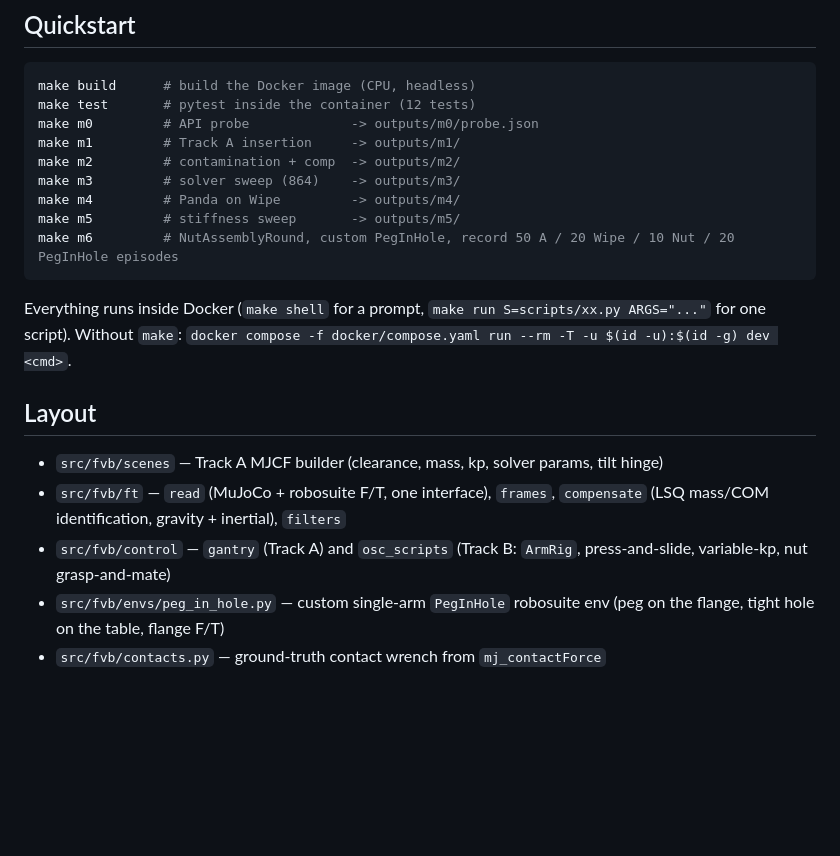
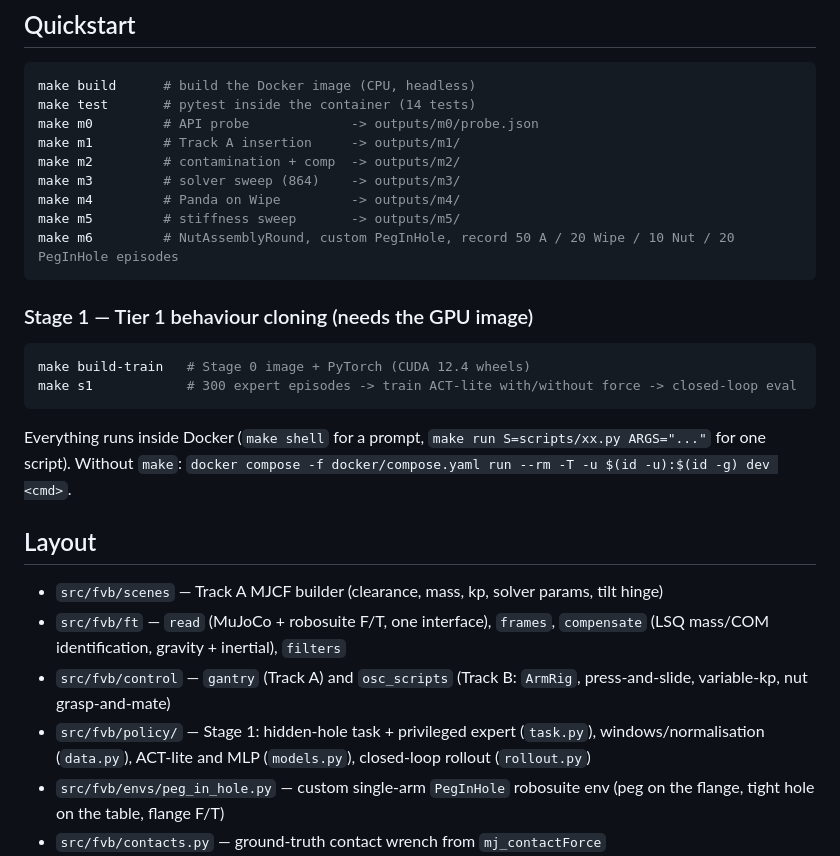
Before and after one commit to jvitku/manipulation_playground, a Markdown page: README.md, the part around the change. Rendered like a GitHub page; blank space fills up the shorter version.

````diff
--- a/README.md
+++ b/README.md
@@ -8,7 +8,7 @@ the results are `docs/FINDINGS.md` (M0–M6 + Stage 0 summary).
 
 ```bash
 make build      # build the Docker image (CPU, headless)
-make test       # pytest inside the container (12 tests)
+make test       # pytest inside the container (14 tests)
 make m0         # API probe             -> outputs/m0/probe.json
 make m1         # Track A insertion     -> outputs/m1/
 make m2         # contamination + comp  -> outputs/m2/
@@ -16,6 +16,13 @@ make m3         # solver sweep (864)    -> outputs/m3/
 make m4         # Panda on Wipe         -> outputs/m4/
 make m5         # stiffness sweep       -> outputs/m5/
 make m6         # NutAssemblyRound, custom PegInHole, record 50 A / 20 Wipe / 10 Nut / 20 PegInHole episodes
+```
+
+### Stage 1 — Tier 1 behaviour cloning (needs the GPU image)
+
+```bash
+make build-train   # Stage 0 image + PyTorch (CUDA 12.4 wheels)
+make s1            # 300 expert episodes -> train ACT-lite with/without force -> closed-loop eval
 ```
 
 Everything runs inside Docker (`make shell` for a prompt, `make run S=scripts/xx.py ARGS="..."`
@@ -28,6 +35,7 @@ for one script). Without `make`: `docker compose -f docker/compose.yaml run --rm
   (LSQ mass/COM identification, gravity + inertial), `filters`
 - `src/fvb/control` — `gantry` (Track A) and `osc_scripts` (Track B: `ArmRig`, press-and-slide,
   variable-kp, nut grasp-and-mate)
+- `src/fvb/policy/` — Stage 1: hidden-hole task + privileged expert (`task.py`), windows/normalisation (`data.py`), ACT-lite and MLP (`models.py`), closed-loop rollout (`rollout.py`)
 - `src/fvb/envs/peg_in_hole.py` — custom single-arm `PegInHole` robosuite env (peg on the flange, tight hole on the table, flange F/T)
 - `src/fvb/contacts.py` — ground-truth contact wrench from `mj_contactForce`
 - `src/fvb/logging/episode.py` — PLAN §5 `.npz` + `.json` episode logger and validator
````
Also changed, not shown: PLAN.md (+1 -1 lines), docs/FINDINGS.md (+65 -0 lines), docs/stage1_eval.png (added), 14 other files.
